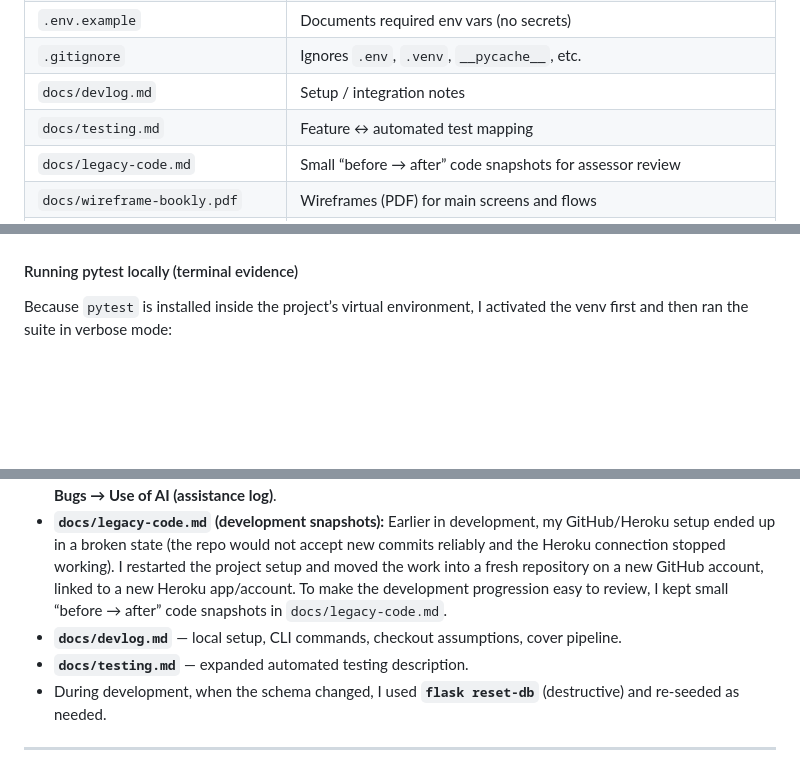
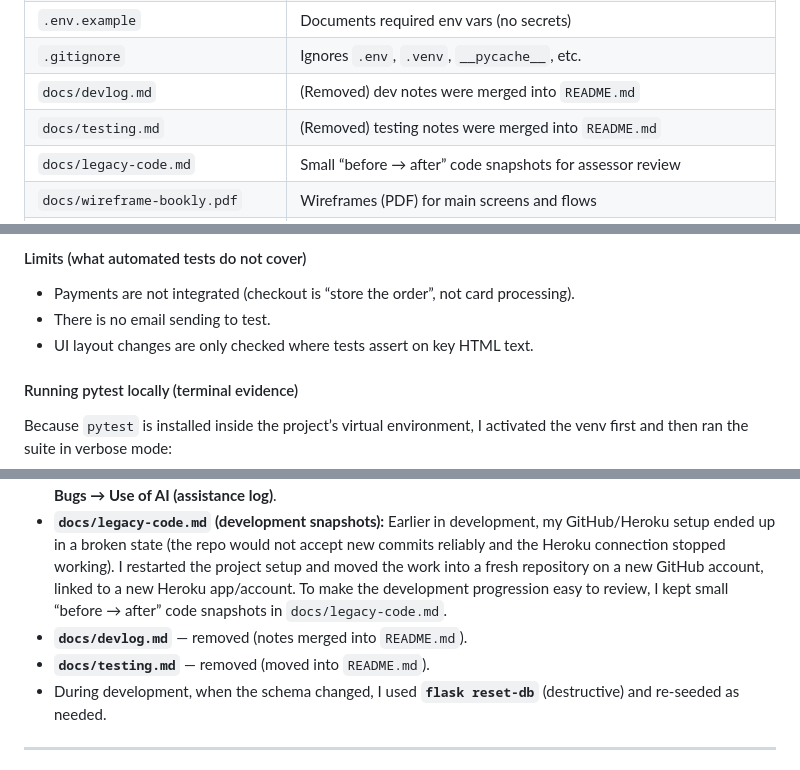
Before and after one commit to sadek17481748/bookly, a Markdown page: README.md, 3 parts joined by grey strips. GitHub-like rendering; blank space fills up the shorter version.

Commit message:
docs(readme): merge testing notes and remove extra docs
Move the automated testing notes into README.md, then remove
separate docs files (devlog/testing) and update references.

Made-with: Cursor

```diff
--- a/README.md
+++ b/README.md
@@ -568,8 +568,8 @@ These choices are implemented as CSS variables at the top of `static/css/styles.
 | `Procfile` / `runtime.txt` | Heroku process + Python version |
 | `.env.example` | Documents required env vars (no secrets) |
 | `.gitignore` | Ignores `.env`, `.venv`, `__pycache__`, etc. |
-| `docs/devlog.md` | Setup / integration notes |
-| `docs/testing.md` | Feature ↔ automated test mapping |
+| `docs/devlog.md` | (Removed) dev notes were merged into `README.md` |
+| `docs/testing.md` | (Removed) testing notes were merged into `README.md` |
 | `docs/legacy-code.md` | Small “before → after” code snapshots for assessor review |
 | `docs/wireframe-bookly.pdf` | Wireframes (PDF) for main screens and flows |
 | `docs/images/manual-testing/` | Manual testing evidence screenshots used in the testing table |
@@ -942,3 +968,8 @@ A compact **function name → feature** map is in **`docs/testing.md`**.
+#### Limits (what automated tests do not cover)
+
+- Payments are not integrated (checkout is “store the order”, not card processing).
+- There is no email sending to test.
+- UI layout changes are only checked where tests assert on key HTML text.
 
 #### Running pytest locally (terminal evidence)
 
@@ -1491,8 +1522,8 @@ The catalogue uses cover images to make the UI feel closer to a real storefront.
 
 - **Use of AI:** Generative AI was used as an **assistant** during development (mainly spell-checking and improving the clarity of documentation). It also helped with **drafting and iterating on automated tests** and discussing approaches for parts of the Python/Flask code (validation, structure, and edge cases). The final implementation was still **written/edited, verified, and tested by me**, and any AI suggestions were only kept when they matched the project’s real behaviour. A concise log of AI-assisted areas is included in **Testing and Bugs → Use of AI (assistance log)**.
 - **`docs/legacy-code.md` (development snapshots):** Earlier in development, my GitHub/Heroku setup ended up in a broken state (the repo would not accept new commits reliably and the Heroku connection stopped working). I restarted the project setup and moved the work into a fresh repository on a new GitHub account, linked to a new Heroku app/account. To make the development progression easy to review, I kept small “before → after” code snapshots in `docs/legacy-code.md`.
-- **`docs/devlog.md`** — local setup, CLI commands, checkout assumptions, cover pipeline.
-- **`docs/testing.md`** — expanded automated testing description.
+- **`docs/devlog.md`** — removed (notes merged into `README.md`).
+- **`docs/testing.md`** — removed (moved into `README.md`).
 - During development, when the schema changed, I used **`flask reset-db`** (destructive) and re-seeded as needed.
 
 ---
```
Also changed, not shown: other parts of README.md (+29 -3 lines), docs/devlog.md (deleted, +0 -59 lines), docs/testing.md (deleted, +0 -52 lines).
